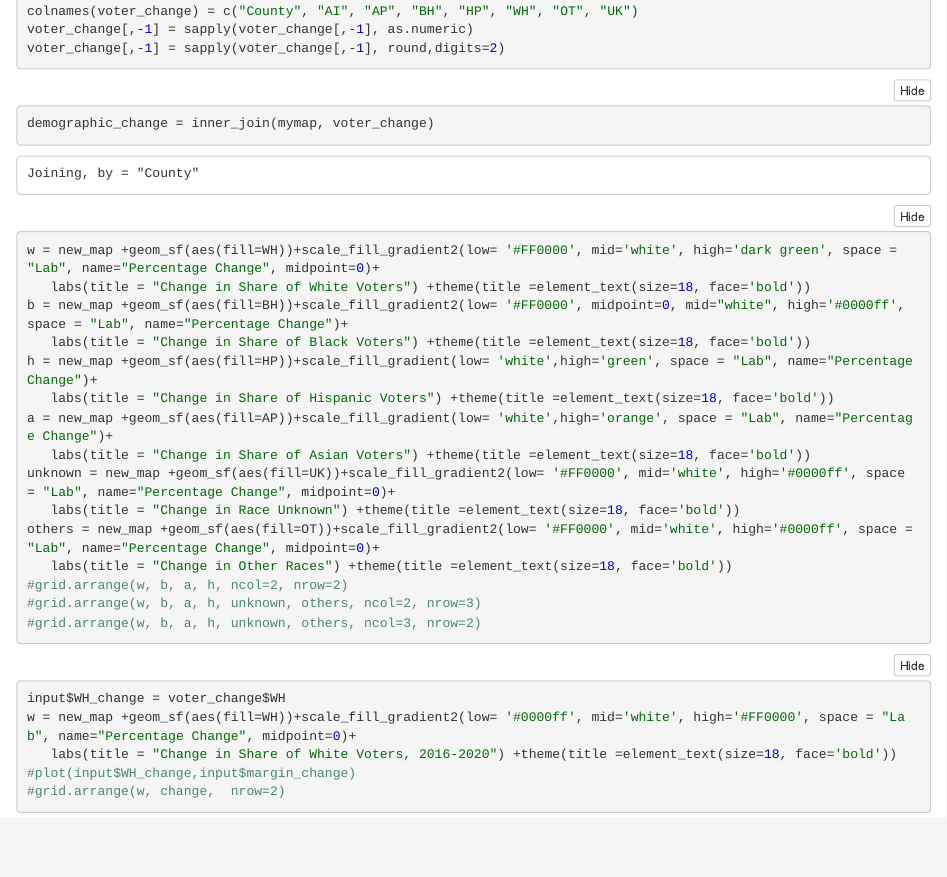
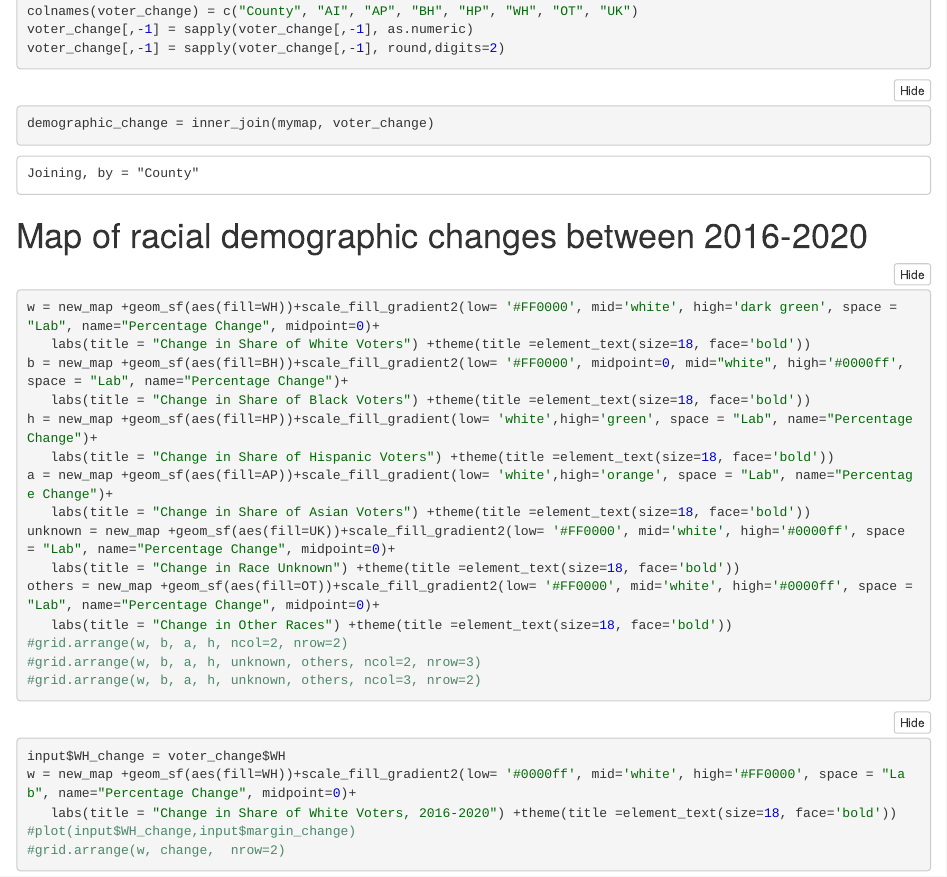
Before and after one commit to jramrz49/2020-Georgia-Election-Analysis, an R Markdown document (Analysis by Albert Yen.Rmd): the page in a window 1100 px wide, from 12790 px down. The pictures show the output file Analysis by Albert Yen.nb.html that the author committed with the source, opened offline.

Commit message:
final comments

````diff
--- a/Analysis by Albert Yen.Rmd
+++ b/Analysis by Albert Yen.Rmd
@@ -367,6 +367,7 @@ voter_change[,-1] = sapply(voter_change[,-1], round,digits=2)
 demographic_change = inner_join(mymap, voter_change)
 new_map = ggplot(demographic_change)
 ```
+#Map of racial demographic changes between 2016-2020
 ```{r}
 w = new_map +geom_sf(aes(fill=WH))+scale_fill_gradient2(low= '#FF0000', mid='white', high='dark green', space = "Lab", name="Percentage Change", midpoint=0)+
    labs(title = "Change in Share of White Voters") +theme(title =element_text(size=18, face='bold'))
````
Also changed, not shown: Analysis by Albert Yen.nb.html.
